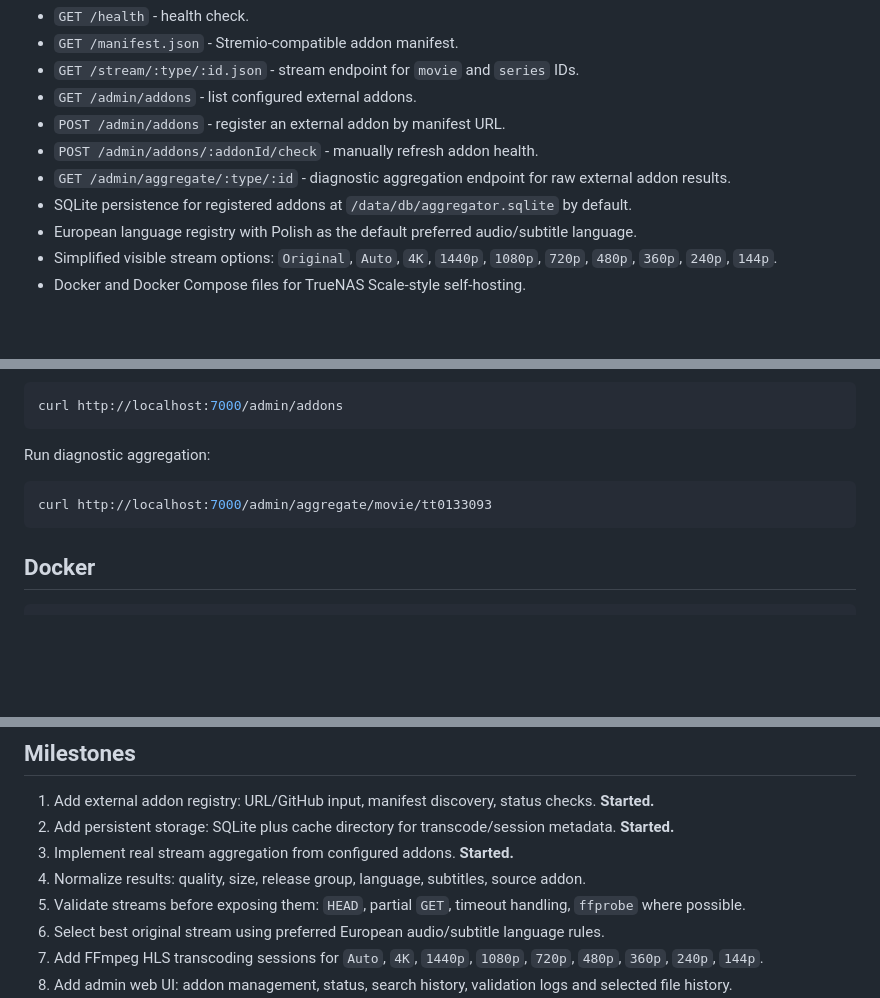
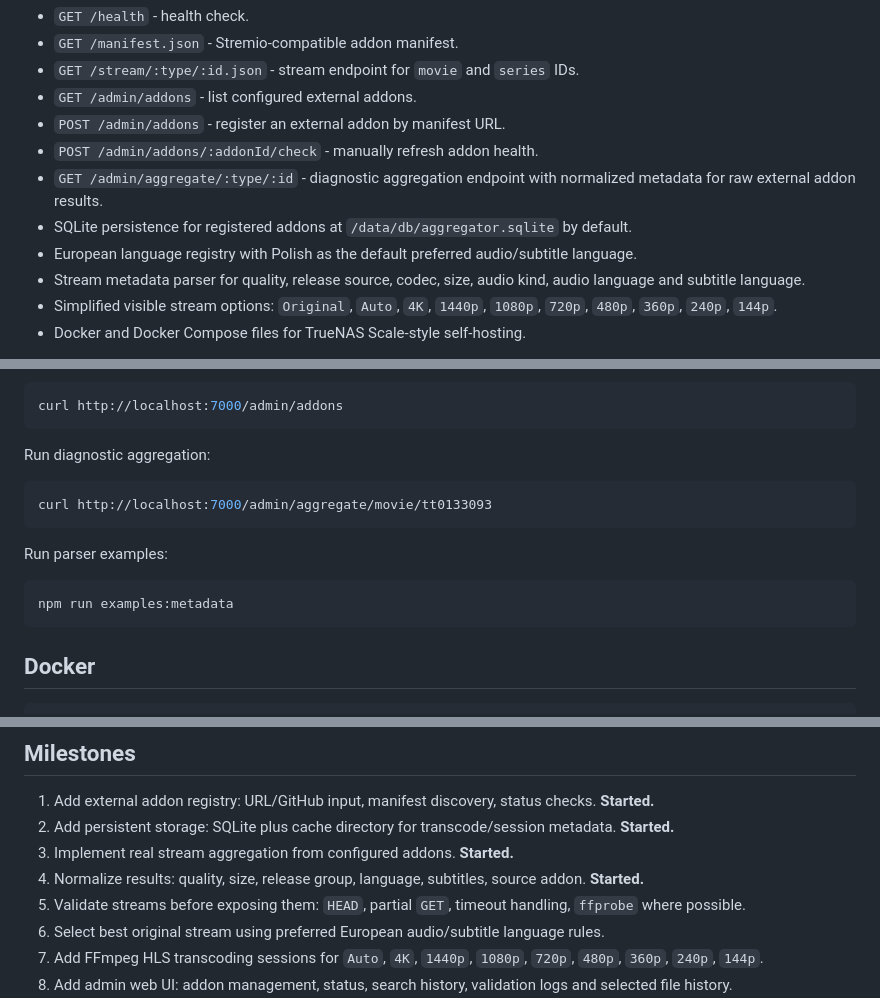
Before and after one commit to norekfx/SelfHosted-stream-aggregator-addon, a Markdown page: README.md, 3 parts joined by grey strips. GitHub-like rendering; blank space fills up the shorter version.

Commit message:
docs: document stream metadata normalization

````diff
--- a/README.md
+++ b/README.md
@@ -12,9 +12,10 @@ The repository now contains the first working TypeScript/Fastify scaffold:
 - `GET /admin/addons` - list configured external addons.
 - `POST /admin/addons` - register an external addon by manifest URL.
 - `POST /admin/addons/:addonId/check` - manually refresh addon health.
-- `GET /admin/aggregate/:type/:id` - diagnostic aggregation endpoint for raw external addon results.
+- `GET /admin/aggregate/:type/:id` - diagnostic aggregation endpoint with normalized metadata for raw external addon results.
 - SQLite persistence for registered addons at `/data/db/aggregator.sqlite` by default.
 - European language registry with Polish as the default preferred audio/subtitle language.
+- Stream metadata parser for quality, release source, codec, size, audio kind, audio language and subtitle language.
 - Simplified visible stream options: `Original`, `Auto`, `4K`, `1440p`, `1080p`, `720p`, `480p`, `360p`, `240p`, `144p`.
 - Docker and Docker Compose files for TrueNAS Scale-style self-hosting.
 
@@ -55,6 +56,12 @@ Run diagnostic aggregation:
 curl http://localhost:7000/admin/aggregate/movie/tt0133093
 ```
 
+Run parser examples:
+
+```bash
+npm run examples:metadata
+```
+
 ## Docker
 
 ```bash
@@ -73,7 +80,7 @@ Put Cloudflare/Caddy/Traefik/Nginx in front of the container and set `PUBLIC_BAS
 1. Add external addon registry: URL/GitHub input, manifest discovery, status checks. **Started.**
 2. Add persistent storage: SQLite plus cache directory for transcode/session metadata. **Started.**
 3. Implement real stream aggregation from configured addons. **Started.**
-4. Normalize results: quality, size, release group, language, subtitles, source addon.
+4. Normalize results: quality, size, release group, language, subtitles, source addon. **Started.**
 5. Validate streams before exposing them: `HEAD`, partial `GET`, timeout handling, `ffprobe` where possible.
 6. Select best original stream using preferred European audio/subtitle language rules.
 7. Add FFmpeg HLS transcoding sessions for `Auto`, `4K`, `1440p`, `1080p`, `720p`, `480p`, `360p`, `240p`, `144p`.
````
